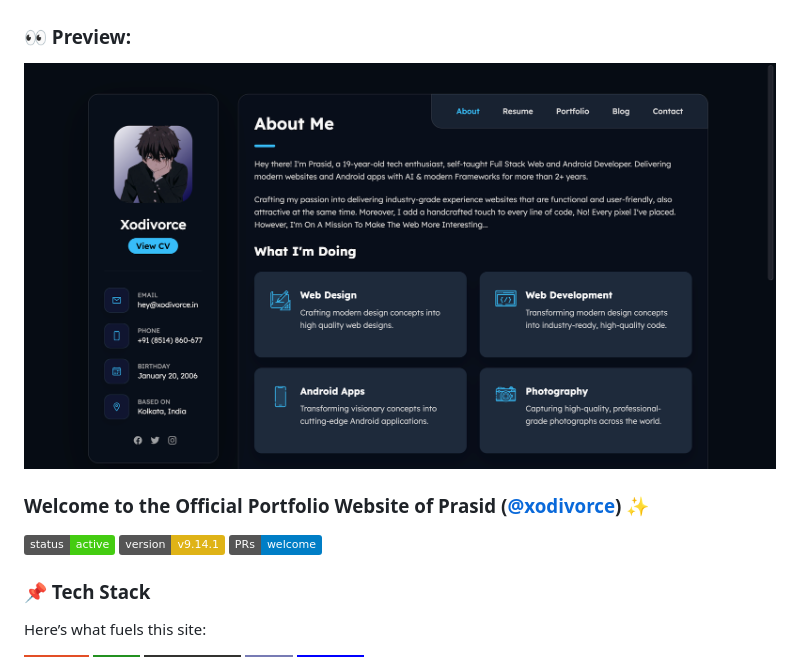
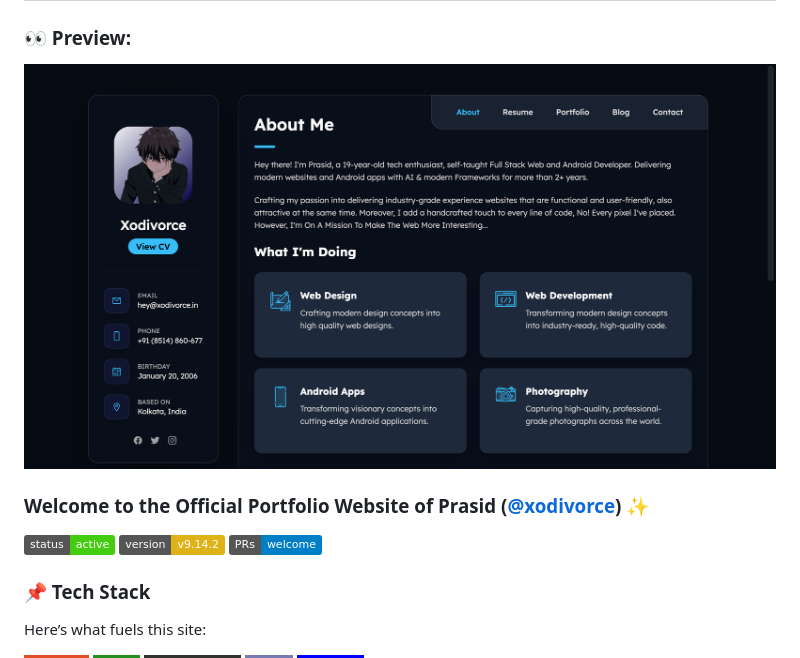
Before and after one commit to xodivorce/xodivorce_in, a Markdown page: README.md, the part around the change. Rendered like a GitHub page; badges without logos.

```diff
--- a/README.md
+++ b/README.md
@@ -1,11 +1,11 @@
 # [Xodivorce - Portfolio Website](https://www.xodivorce.in)
 ### 👀 Preview:
 
-<img src="./images/xodivorce_in_preview.jpg">
+<img src="./images/xodivorce_in_preview1.jpg">
 
 ### Welcome to the Official Portfolio Website of Prasid ([@xodivorce](https://instagram.com/xodivorce)) ✨
 [![status](https://img.shields.io/badge/status-active-brightgreen.svg?style=flat)](https://github.com/xodivorce/xodivorce-portfolio/)
-[![version](https://img.shields.io/badge/version-v9.14.1-yellow.svg?style=flat)](https://github.com/xodivorce/xodivorce-portfolio/)
+[![version](https://img.shields.io/badge/version-v9.14.2-yellow.svg?style=flat)](https://github.com/xodivorce/xodivorce-portfolio/)
 [![PRs](https://img.shields.io/badge/PRs-welcome-blue.svg?style=flat)](https://github.com/xodivorce/xodivorce-portfolio/)
 <br></br>
 
```
Also changed, not shown: images/xodivorce_in_preview1.jpg (renamed from images/xodivorce_in_preview.jpg), 1 other file.
